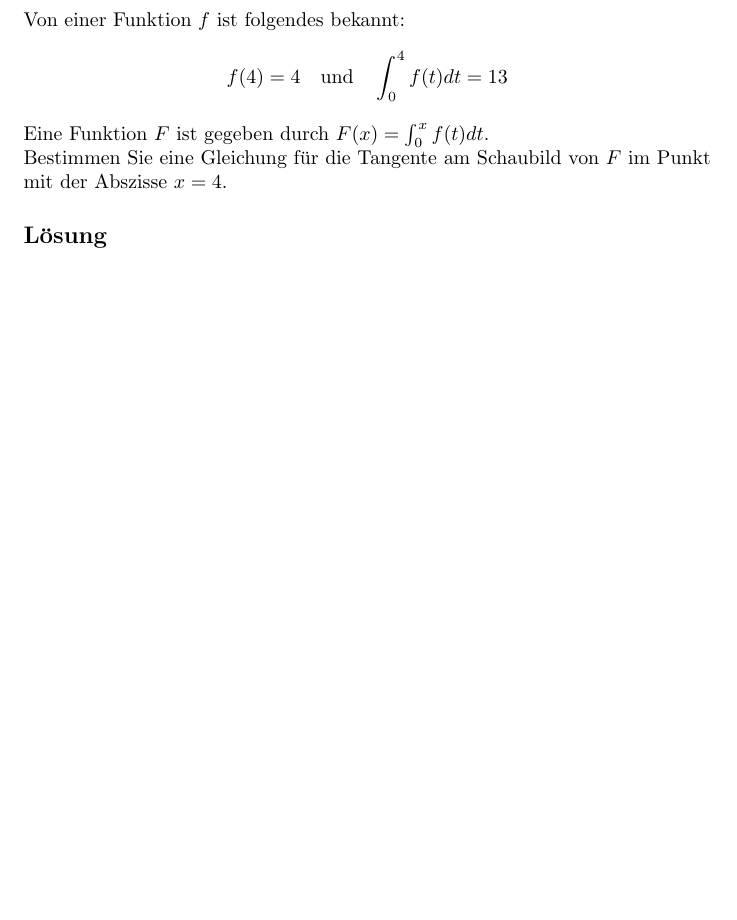
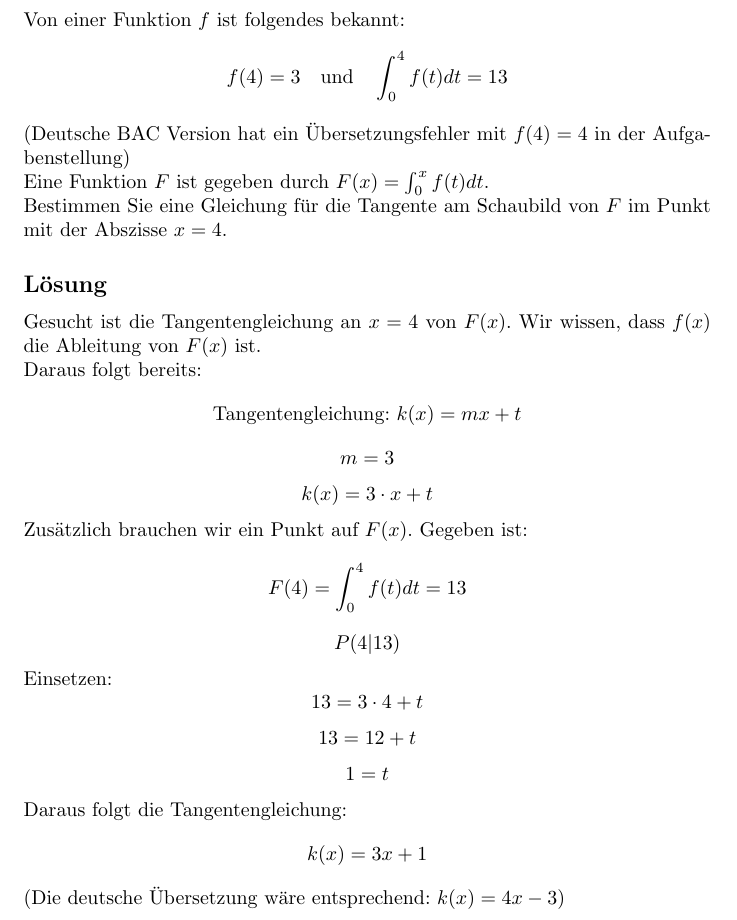
Before and after one commit to Milix244/Reserve-BAC-2017, a LaTeX document (AufgabenA.tex): part of page 7 of 8, cut so that both start at the same text, the shorter picture padded with empty space. Compiled offline with pdfLaTeX.

Commit message:
Add French Solutions + Aufgabe 6

```diff
--- a/AufgabenA.tex
+++ b/AufgabenA.tex
@@ -112,11 +112,28 @@ vierten Wurzeln von \(w\) in der Gaußschen Zahlenebene dar.
 \newpage
 \section*{Aufgabe 6}
 Von einer Funktion \(f\) ist folgendes bekannt:
-\[f(4)=4\quad\text{und}\quad\int^4_0f(t)dt=13\]
+\[f(4)=3\quad\text{und}\quad\int^4_0f(t)dt=13\]
+(Deutsche BAC Version hat ein Übersetzungsfehler mit \(f(4)=4\) in der Aufgabenstellung) \\
 Eine Funktion \(F\) ist gegeben durch \(F(x)=\int_{0}^{x}f(t)dt\). \\
 Bestimmen Sie eine Gleichung für die Tangente am Schaubild von \(F\)
 im Punkt mit der Abszisse \(x=4\).
 \subsection*{Lösung}
+
+Gesucht ist die Tangentengleichung an \(x=4\) von \(F(x)\). Wir wissen, dass \(f(x)\) die Ableitung von \(F(x)\) ist. \\
+Daraus folgt bereits:
+\[\text{Tangentengleichung: }k(x)=mx+t\]
+\[m=3\]
+\[k(x)=3\cdot x+t\]
+Zusätzlich brauchen wir ein Punkt auf \(F(x)\). Gegeben ist:
+\[F(4)=\int^4_0f(t)dt=13\]
+\[P(4|13)\]
+Einsetzen:
+\[13=3\cdot 4+t\]
+\[13=12+t\]
+\[1=t\]
+Daraus folgt die Tangentengleichung:
+\[k(x)=3x+1\]
+(Die deutsche Übersetzung wäre entsprechend: \(k(x)=4x-3\))
 
 \newpage
 \section*{Aufgabe 7}
```
Also changed, not shown: 2017-MATHEMATICS 5P-RESERVE-SOLUTIONS-FR A.pdf (added), AufgabenA.pdf.
